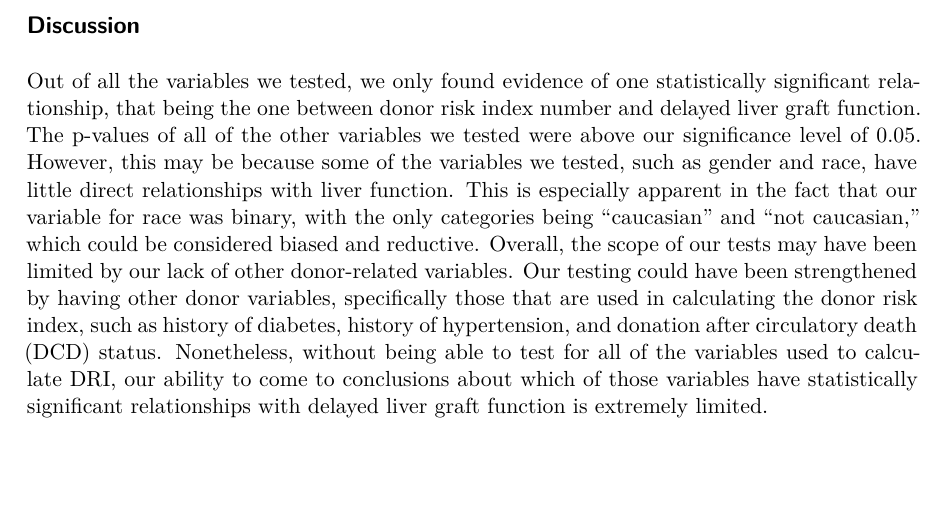
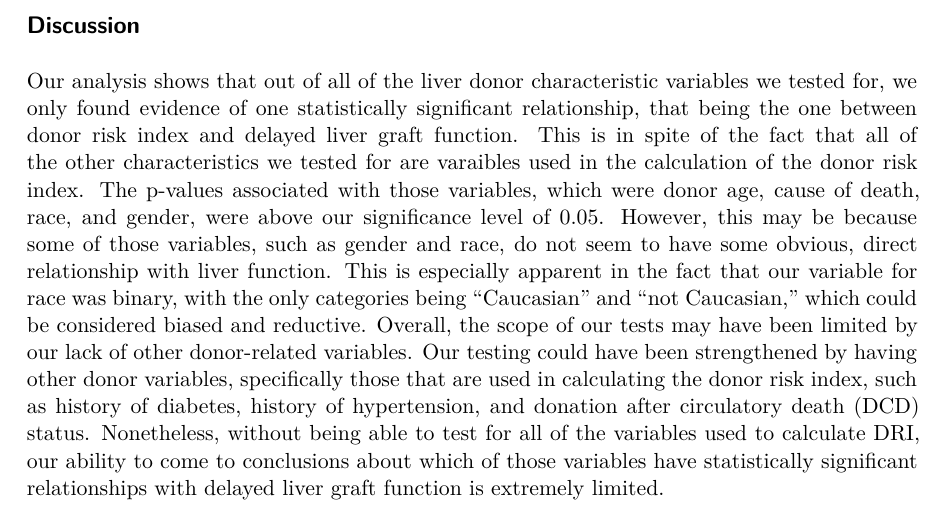
Before and after one commit to AO9265/DonorHypoglycemiaStatsProject, a Quarto document (DonorHyperglycemia.qmd): part of page 6 of 6, cut so that both start at the same text, the shorter picture padded with empty space. The pictures show the output file DonorHyperglycemia.pdf that the author committed with the source.

Commit message:
discussion changed

```diff
--- a/DonorHyperglycemia.qmd
+++ b/DonorHyperglycemia.qmd
@@ -241,4 +241,6 @@ ggplot() +
 
 ## Discussion
 
-Out of all the variables we tested, we only found evidence of one statistically significant relationship, that being the one between donor risk index number and delayed liver graft function. The p-values of all of the other variables we tested were above our significance level of 0.05. However, this may be because some of the variables we tested, such as gender and race, have little direct relationships with liver function. This is especially apparent in the fact that our variable for race was binary, with the only categories being “caucasian” and “not caucasian,” which could be considered biased and reductive. Overall, the scope of our tests may have been limited by our lack of other donor-related variables. Our testing could have been strengthened by having other donor variables, specifically those that are used in calculating the donor risk index, such as history of diabetes, history of hypertension, and donation after circulatory death (DCD) status. Nonetheless, without being able to test for all of the variables used to calculate DRI, our ability to come to conclusions about which of those variables have statistically significant relationships with delayed liver graft function is extremely limited.
+
+
+Our analysis shows that out of all of the liver donor characteristic variables we tested for, we only found evidence of one statistically significant relationship, that being the one between donor risk index and delayed liver graft function. This is in spite of the fact that all of the other characteristics we tested for are varaibles used in the calculation of the donor risk index. The p-values associated with those variables, which were donor age, cause of death, race, and gender, were above our significance level of 0.05. However, this may be because some of those variables, such as gender and race, do not seem to have some obvious, direct relationship with liver function. This is especially apparent in the fact that our variable for race was binary, with the only categories being “Caucasian” and “not Caucasian,” which could be considered biased and reductive. Overall, the scope of our tests may have been limited by our lack of other donor-related variables. Our testing could have been strengthened by having other donor variables, specifically those that are used in calculating the donor risk index, such as history of diabetes, history of hypertension, and donation after circulatory death (DCD) status. Nonetheless, without being able to test for all of the variables used to calculate DRI, our ability to come to conclusions about which of those variables have statistically significant relationships with delayed liver graft function is extremely limited.
```
Also changed, not shown: DonorHyperglycemia.pdf.
